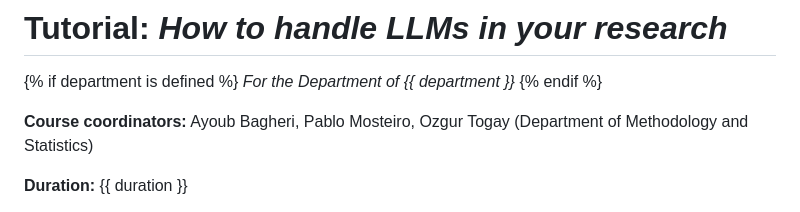
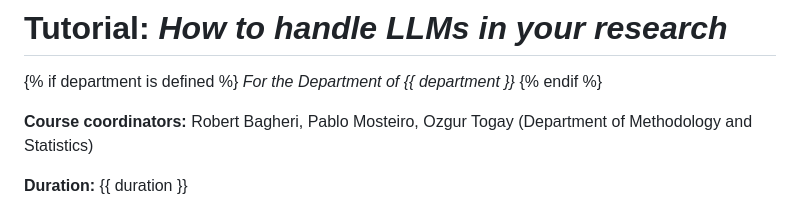
Before and after one commit to PabloMosUU/LlmsForFswResearch, a Markdown page: tutorial_template.md, the part around the change. Rendered like a GitHub page.

Commit message:
Update tutorial template

```diff
--- a/tutorial_template.md
+++ b/tutorial_template.md
@@ -4,7 +4,7 @@
 *For the Department of {{ department }}*
 {% endif %}
 
-**Course coordinators:** Ayoub Bagheri, Pablo Mosteiro, Ozgur Togay (Department of Methodology and Statistics)
+**Course coordinators:** Robert Bagheri, Pablo Mosteiro, Ozgur Togay (Department of Methodology and Statistics)
 
 **Duration:** {{ duration }}
 
```
